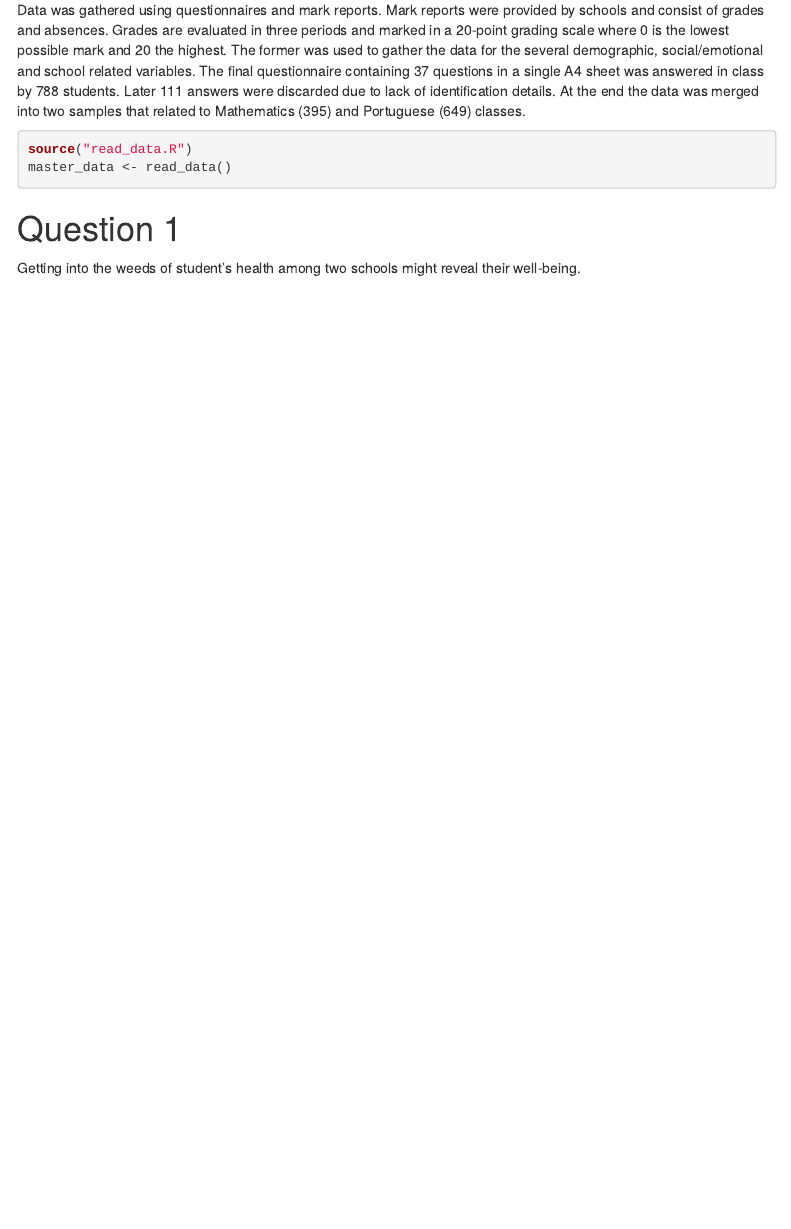
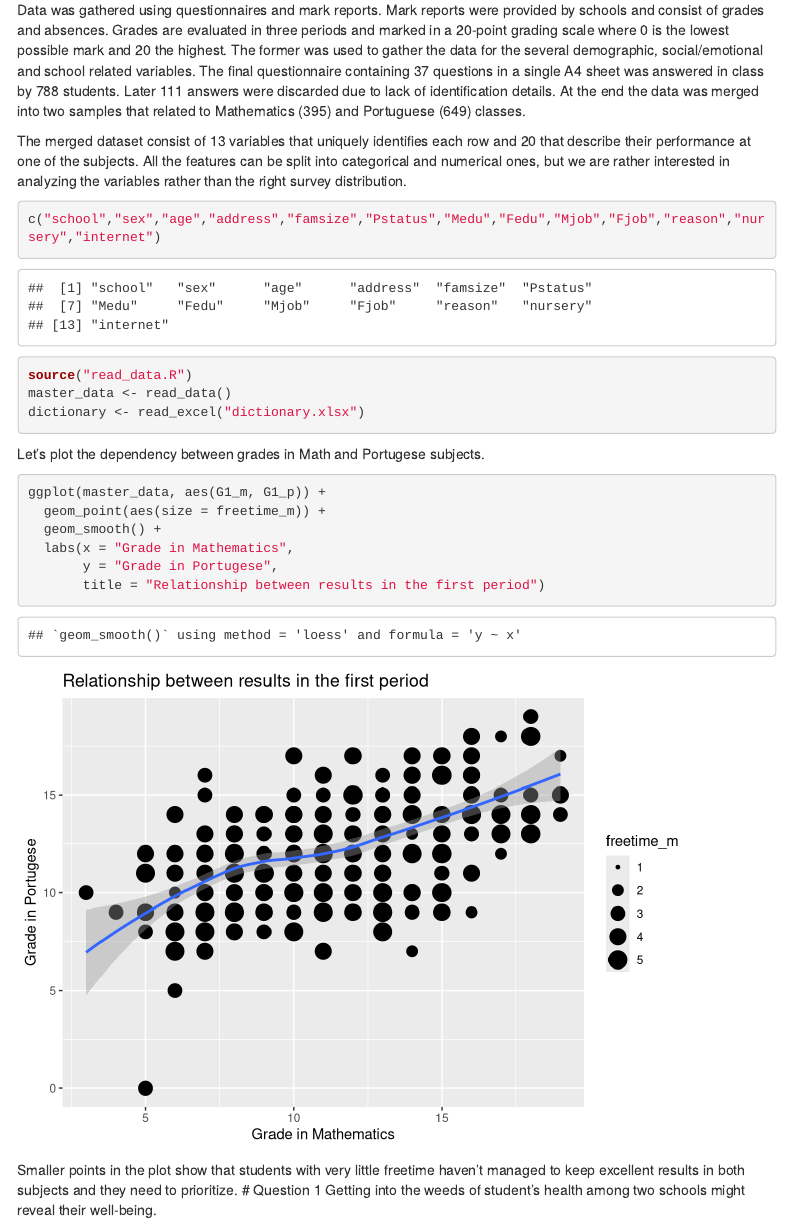
Before and after one commit to matbarPL/grrrades, an R Markdown document (master_file.Rmd): the page in a window 1100 px wide, from 130 px down. Rendered offline with R 4.5, knitr and Pandoc, with nearby package versions; menus at the side of the page are left out.

Commit message:
Added a little bit of description, dictionary and basic geom_point

````diff
--- a/master_file.Rmd
+++ b/master_file.Rmd
@@ -29,11 +29,34 @@ social/emotional and school related variables. The final questionnaire containin
 data was merged into two samples that related to Mathematics (395) and
 Portuguese (649) classes.
 
+The merged dataset consist of 13 variables that uniquely identifies
+each row and 20 that describe their performance at one of the subjects.
+All the features can be split into categorical and numerical ones, but we
+are rather interested in analyzing the variables rather than the right survey distribution.
+
+```{r}
+c("school","sex","age","address","famsize","Pstatus","Medu","Fedu","Mjob","Fjob","reason","nursery","internet")
+```
+
+
+
 ```{r}
 source("read_data.R")
 master_data <- read_data()
+dictionary <- read_excel("dictionary.xlsx")
 ```
 
+Let's plot the dependency between grades in Math and Portugese subjects.
+
+```{r}
+ggplot(master_data, aes(G1_m, G1_p)) +
+  geom_point(aes(size = freetime_m)) +
+  geom_smooth() +
+  labs(x = "Grade in Mathematics",
+       y = "Grade in Portugese",
+       title = "Relationship between results in the first period")
+```
+Smaller points in the plot show that students with very little freetime haven't managed to keep excellent results in both subjects and they need to prioritize.
 # Question 1
 Getting into the weeds of student’s health among two schools might reveal their well-being.
 
````
Also changed, not shown: master_file.Rmd (2 more changed lines).
